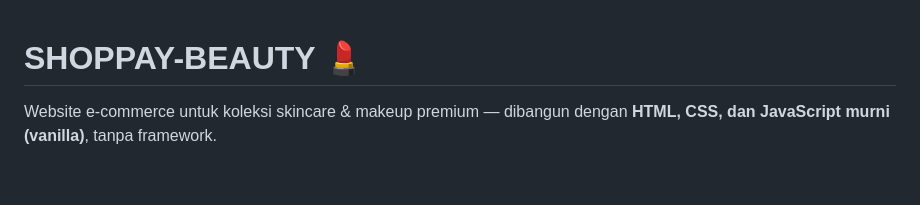
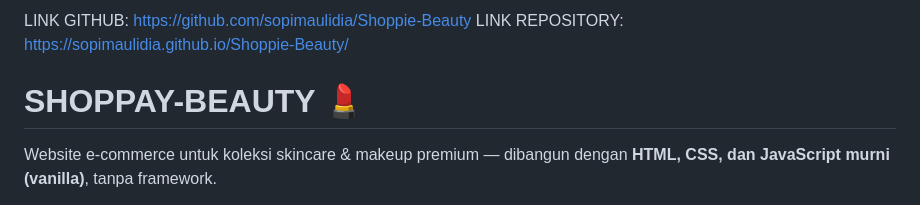
Before and after one commit to sopimaulidia/Shoppie-Beauty, a Markdown page: README.md, the part around the change. Rendered like a GitHub page; blank space fills up the shorter version.

Commit message:
Add links to GitHub and repository in README

```diff
--- a/README.md
+++ b/README.md
@@ -1,3 +1,5 @@
+LINK GITHUB: https://github.com/sopimaulidia/Shoppie-Beauty
+LINK REPOSITORY: https://sopimaulidia.github.io/Shoppie-Beauty/
 # SHOPPAY-BEAUTY 💄
 
 Website e-commerce untuk koleksi skincare & makeup premium — dibangun dengan **HTML, CSS, dan JavaScript murni (vanilla)**, tanpa framework.
```
